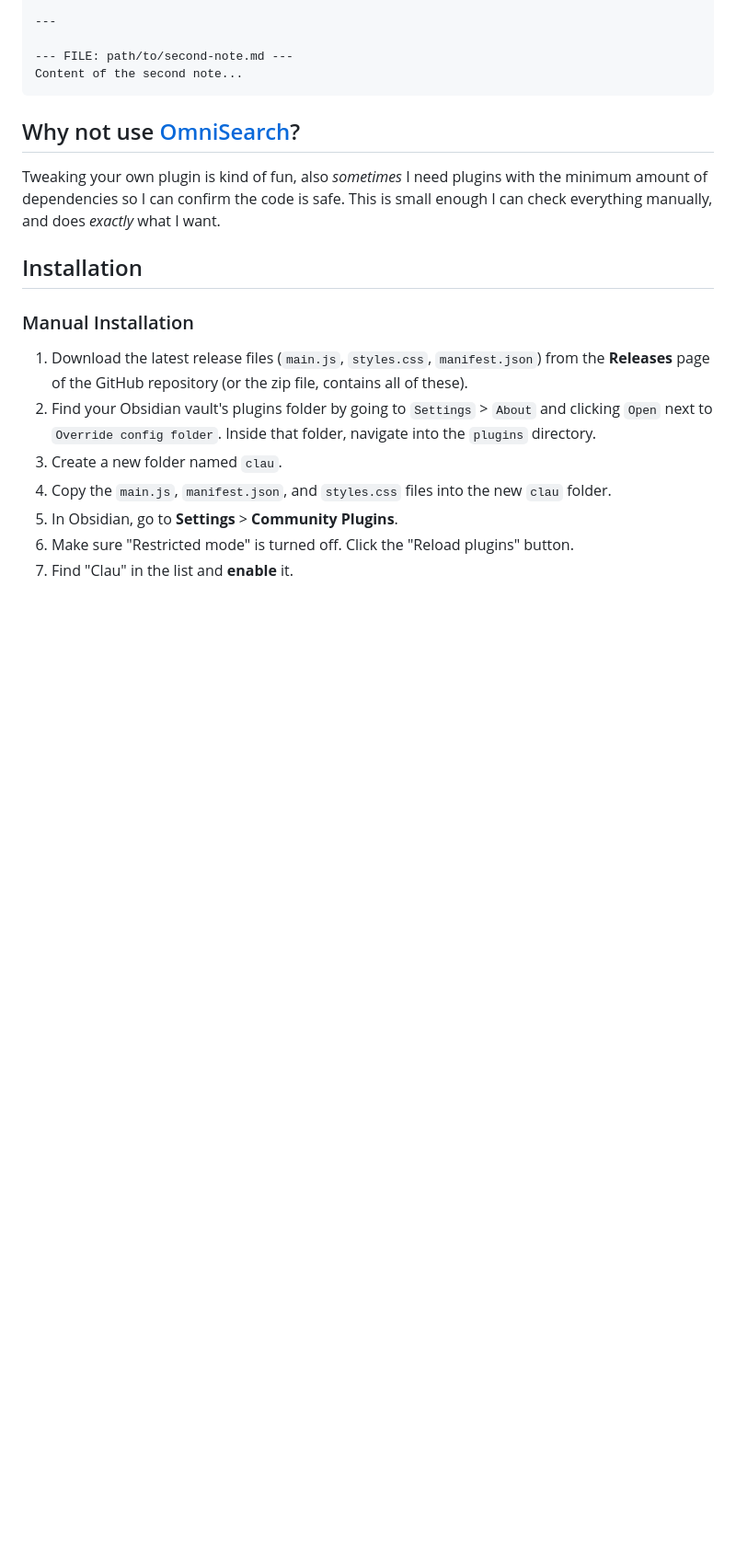
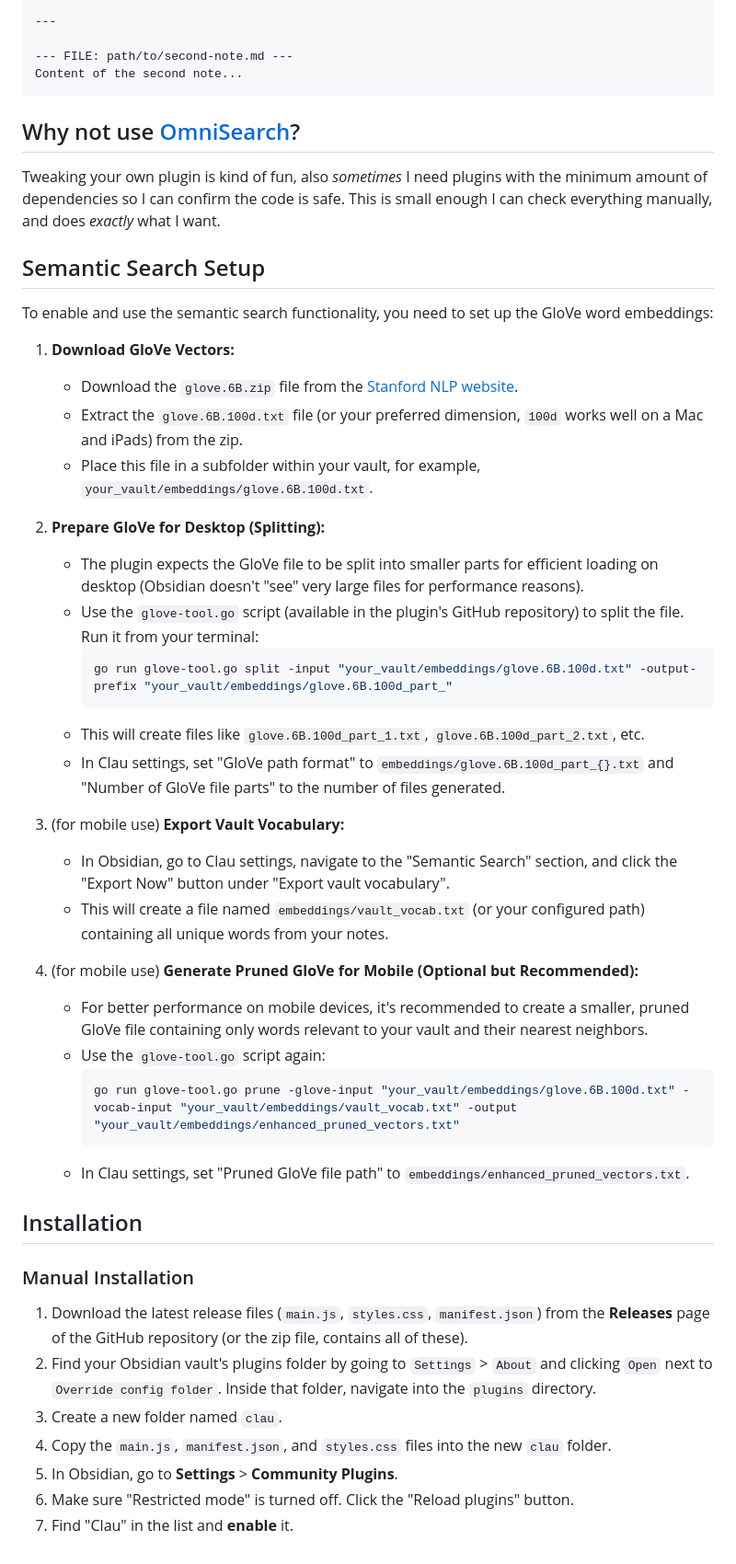
Before and after one commit to rberenguel/obsidian-clau-plugin, a Markdown page: README.md, the part around the change printed below. Shown: that part at 92% size. Drawn GitHub-style; blank space fills up the shorter version.

````diff
--- a/README.md
+++ b/README.md
@@ -58,6 +71,39 @@ Content of the second note...
 
 Tweaking your own plugin is kind of fun, also _sometimes_ I need plugins with the minimum amount of dependencies so I can confirm the code is safe. This is small enough I can check everything manually, and does _exactly_ what I want.
 
+## Semantic Search Setup
+
+To enable and use the semantic search functionality, you need to set up the GloVe word embeddings:
+
+1.  **Download GloVe Vectors:**
+
+    - Download the `glove.6B.zip` file from the [Stanford NLP website](https://nlp.stanford.edu/projects/glove/).
+    - Extract the `glove.6B.100d.txt` file (or your preferred dimension, `100d` works well on a Mac and iPads) from the zip.
+    - Place this file in a subfolder within your vault, for example, `your_vault/embeddings/glove.6B.100d.txt`.
+
+2.  **Prepare GloVe for Desktop (Splitting):**
+
+    - The plugin expects the GloVe file to be split into smaller parts for efficient loading on desktop (Obsidian doesn't "see" very large files for performance reasons).
+    - Use the `glove-tool.go` script (available in the plugin's GitHub repository) to split the file. Run it from your terminal:
+        ```bash
+        go run glove-tool.go split -input "your_vault/embeddings/glove.6B.100d.txt" -output-prefix "your_vault/embeddings/glove.6B.100d_part_"
+        ```
+    - This will create files like `glove.6B.100d_part_1.txt`, `glove.6B.100d_part_2.txt`, etc.
+    - In Clau settings, set "GloVe path format" to `embeddings/glove.6B.100d_part_{}.txt` and "Number of GloVe file parts" to the number of files generated.
+
+3.  (for mobile use) **Export Vault Vocabulary:**
+
+    - In Obsidian, go to Clau settings, navigate to the "Semantic Search" section, and click the "Export Now" button under "Export vault vocabulary".
+    - This will create a file named `embeddings/vault_vocab.txt` (or your configured path) containing all unique words from your notes.
+
+4.  (for mobile use) **Generate Pruned GloVe for Mobile (Optional but Recommended):**
+    - For better performance on mobile devices, it's recommended to create a smaller, pruned GloVe file containing only words relevant to your vault and their nearest neighbors.
+    - Use the `glove-tool.go` script again:
+        ```bash
+        go run glove-tool.go prune -glove-input "your_vault/embeddings/glove.6B.100d.txt" -vocab-input "your_vault/embeddings/vault_vocab.txt" -output "your_vault/embeddings/enhanced_pruned_vectors.txt"
+        ```
+    - In Clau settings, set "Pruned GloVe file path" to `embeddings/enhanced_pruned_vectors.txt`.
+
 ## Installation
 
 ### Manual Installation
````
Also changed, not shown: other parts of README.md (+20 -7 lines), view-template.md (deleted, +0 -189 lines), media/clau-private.png (added), media/clau-semantic.png (added), 7 other files.
